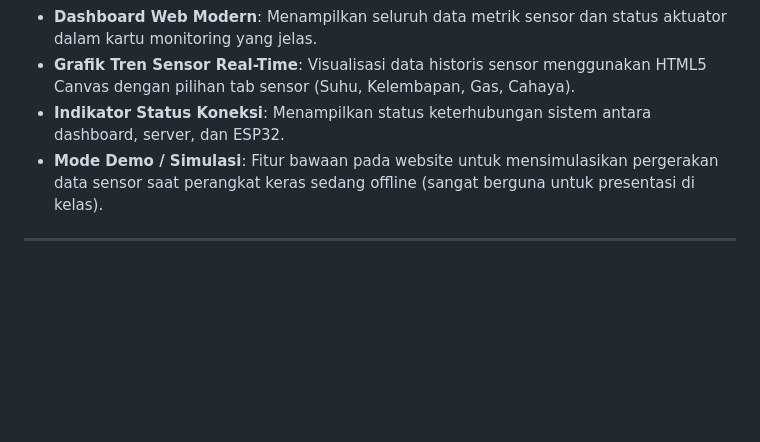
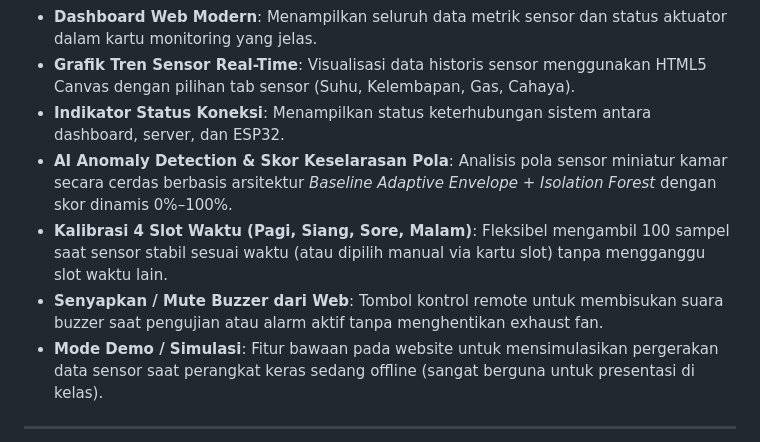
Before and after one commit to bintanghawley/smart-kamar-kos, a Markdown page: README.md, the part around the change. Rendered like a GitHub page; blank space fills up the shorter version.

Commit message:
fix: tambahan update readme

```diff
--- a/README.md
+++ b/README.md
@@ -30,6 +30,9 @@ Pada project ini:
 - **Dashboard Web Modern**: Menampilkan seluruh data metrik sensor dan status aktuator dalam kartu monitoring yang jelas.
 - **Grafik Tren Sensor Real-Time**: Visualisasi data historis sensor menggunakan HTML5 Canvas dengan pilihan tab sensor (Suhu, Kelembapan, Gas, Cahaya).
 - **Indikator Status Koneksi**: Menampilkan status keterhubungan sistem antara dashboard, server, dan ESP32.
+- **AI Anomaly Detection & Skor Keselarasan Pola**: Analisis pola sensor miniatur kamar secara cerdas berbasis arsitektur *Baseline Adaptive Envelope + Isolation Forest* dengan skor dinamis 0%–100%.
+- **Kalibrasi 4 Slot Waktu (Pagi, Siang, Sore, Malam)**: Fleksibel mengambil 100 sampel saat sensor stabil sesuai waktu (atau dipilih manual via kartu slot) tanpa mengganggu slot waktu lain.
+- **Senyapkan / Mute Buzzer dari Web**: Tombol kontrol remote untuk membisukan suara buzzer saat pengujian atau alarm aktif tanpa menghentikan exhaust fan.
 - **Mode Demo / Simulasi**: Fitur bawaan pada website untuk mensimulasikan pergerakan data sensor saat perangkat keras sedang offline (sangat berguna untuk presentasi di kelas).
 
 ---
```
